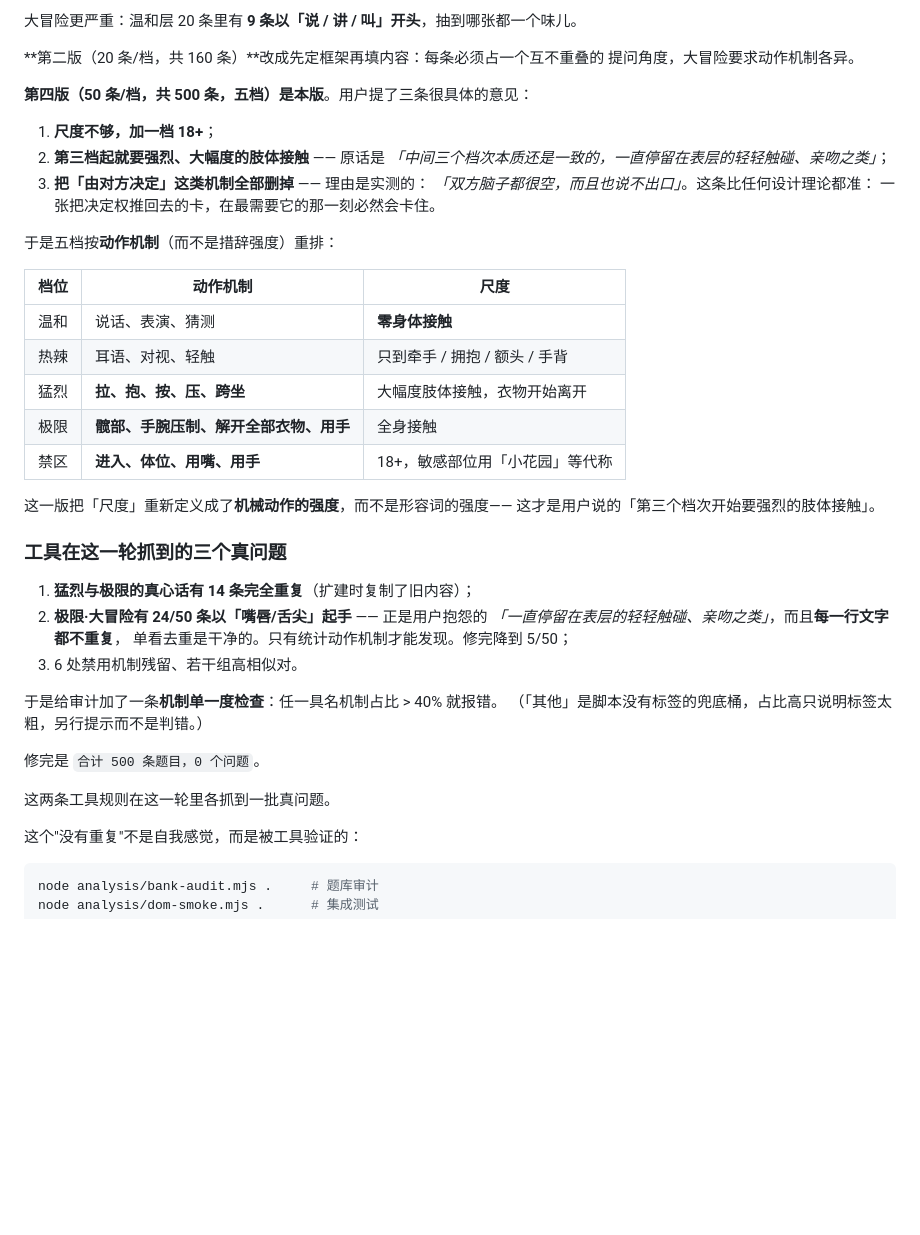
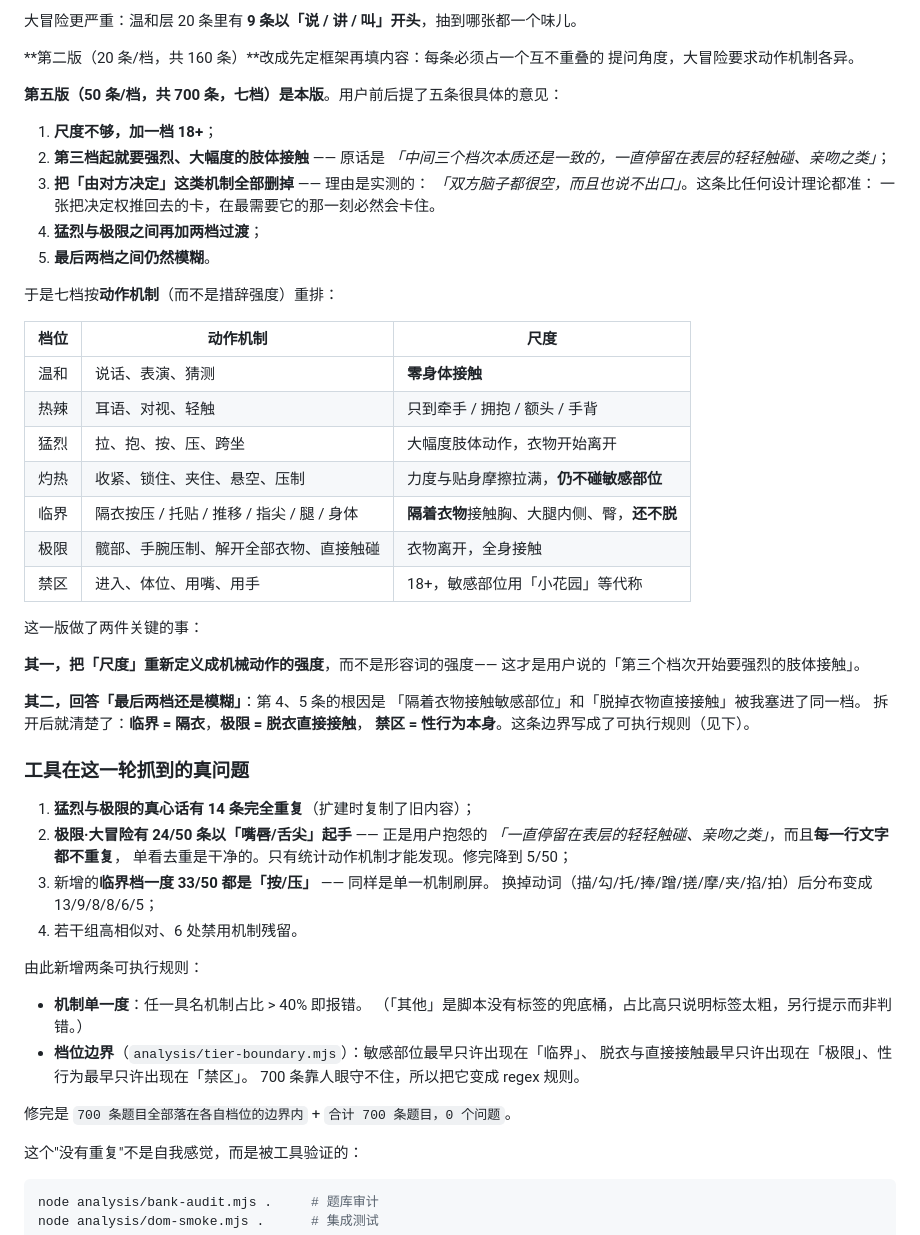
Before and after one commit to pengjinyixndx/-, a Markdown page: analysis/心跳副本-逆向分析.md, the part around the change. GitHub-like rendering; blank space fills up the shorter version.

```diff
--- a/analysis/心跳副本-逆向分析.md
+++ b/analysis/心跳副本-逆向分析.md
@@ -262,7 +262,7 @@ MD5 `0591516B5D917F821738999E308E3F2`，包名 `com.antoinehabert.actionverite`
 **第二版（20 条/档，共 160 条）**改成先定框架再填内容：每条必须占一个互不重叠的
 提问角度，大冒险要求动作机制各异。
 
-**第四版（50 条/档，共 500 条，五档）是本版**。用户提了三条很具体的意见：
+**第五版（50 条/档，共 700 条，七档）是本版**。用户前后提了五条很具体的意见：
 
 1. **尺度不够，加一档 18+**；
 2. **第三档起就要强烈、大幅度的肢体接触** —— 原话是
@@ -270,34 +270,50 @@ MD5 `0591516B5D917F821738999E308E3F2`，包名 `com.antoinehabert.actionverite`
 3. **把「由对方决定」这类机制全部删掉** —— 理由是实测的：
    *「双方脑子都很空，而且也说不出口」*。这条比任何设计理论都准：
    一张把决定权推回去的卡，在最需要它的那一刻必然会卡住。
+4. **猛烈与极限之间再加两档过渡**；
+5. **最后两档之间仍然模糊**。
 
-于是五档按**动作机制**（而不是措辞强度）重排：
+于是七档按**动作机制**（而不是措辞强度）重排：
 
 | 档位 | 动作机制 | 尺度 |
 |---|---|---|
 | 温和 | 说话、表演、猜测 | **零身体接触** |
 | 热辣 | 耳语、对视、轻触 | 只到牵手 / 拥抱 / 额头 / 手背 |
-| 猛烈 | **拉、抱、按、压、跨坐** | 大幅度肢体接触，衣物开始离开 |
-| 极限 | **髋部、手腕压制、解开全部衣物、用手** | 全身接触 |
-| 禁区 | **进入、体位、用嘴、用手** | 18+，敏感部位用「小花园」等代称 |
+| 猛烈 | 拉、抱、按、压、跨坐 | 大幅度肢体动作，衣物开始离开 |
+| 灼热 | 收紧、锁住、夹住、悬空、压制 | 力度与贴身摩擦拉满，**仍不碰敏感部位** |
+| 临界 | 隔衣按压 / 托贴 / 推移 / 指尖 / 腿 / 身体 | **隔着衣物**接触胸、大腿内侧、臀，**还不脱** |
+| 极限 | 髋部、手腕压制、解开全部衣物、直接触碰 | 衣物离开，全身接触 |
+| 禁区 | 进入、体位、用嘴、用手 | 18+，敏感部位用「小花园」等代称 |
 
-这一版把「尺度」重新定义成了**机械动作的强度**，而不是形容词的强度——
+这一版做了两件关键的事：
+
+**其一，把「尺度」重新定义成机械动作的强度**，而不是形容词的强度——
 这才是用户说的「第三个档次开始要强烈的肢体接触」。
 
-### 工具在这一轮抓到的三个真问题
+**其二，回答「最后两档还是模糊」**：第 4、5 条的根因是
+「隔着衣物接触敏感部位」和「脱掉衣物直接接触」被我塞进了同一档。
+拆开后就清楚了：**临界 = 隔衣**，**极限 = 脱衣直接接触**，
+**禁区 = 性行为本身**。这条边界写成了可执行规则（见下）。
+
+### 工具在这一轮抓到的真问题
 
 1. **猛烈与极限的真心话有 14 条完全重复**（扩建时复制了旧内容）；
 2. **极限·大冒险有 24/50 条以「嘴唇/舌尖」起手** —— 正是用户抱怨的
    *「一直停留在表层的轻轻触碰、亲吻之类」*，而且**每一行文字都不重复**，
    单看去重是干净的。只有统计动作机制才能发现。修完降到 5/50；
-3. 6 处禁用机制残留、若干组高相似对。
+3. 新增的**临界档一度 33/50 都是「按/压」** —— 同样是单一机制刷屏。
+   换掉动词（描/勾/托/捧/蹭/搓/摩/夹/掐/拍）后分布变成 13/9/8/8/6/5；
+4. 若干组高相似对、6 处禁用机制残留。
 
-于是给审计加了一条**机制单一度检查**：任一具名机制占比 > 40% 就报错。
-（「其他」是脚本没有标签的兜底桶，占比高只说明标签太粗，另行提示而不是判错。）
+由此新增两条可执行规则：
 
-修完是 `合计 500 条题目，0 个问题`。
+- **机制单一度**：任一具名机制占比 > 40% 即报错。
+  （「其他」是脚本没有标签的兜底桶，占比高只说明标签太粗，另行提示而非判错。）
+- **档位边界**（`analysis/tier-boundary.mjs`）：敏感部位最早只许出现在「临界」、
+  脱衣与直接接触最早只许出现在「极限」、性行为最早只许出现在「禁区」。
+  700 条靠人眼守不住，所以把它变成 regex 规则。
 
-这两条工具规则在这一轮里各抓到一批真问题。
+修完是 `700 条题目全部落在各自档位的边界内` + `合计 700 条题目，0 个问题`。
 
 这个"没有重复"不是自我感觉，而是被工具验证的：
 
```
Also changed, not shown: README.md (+28 -13 lines).
